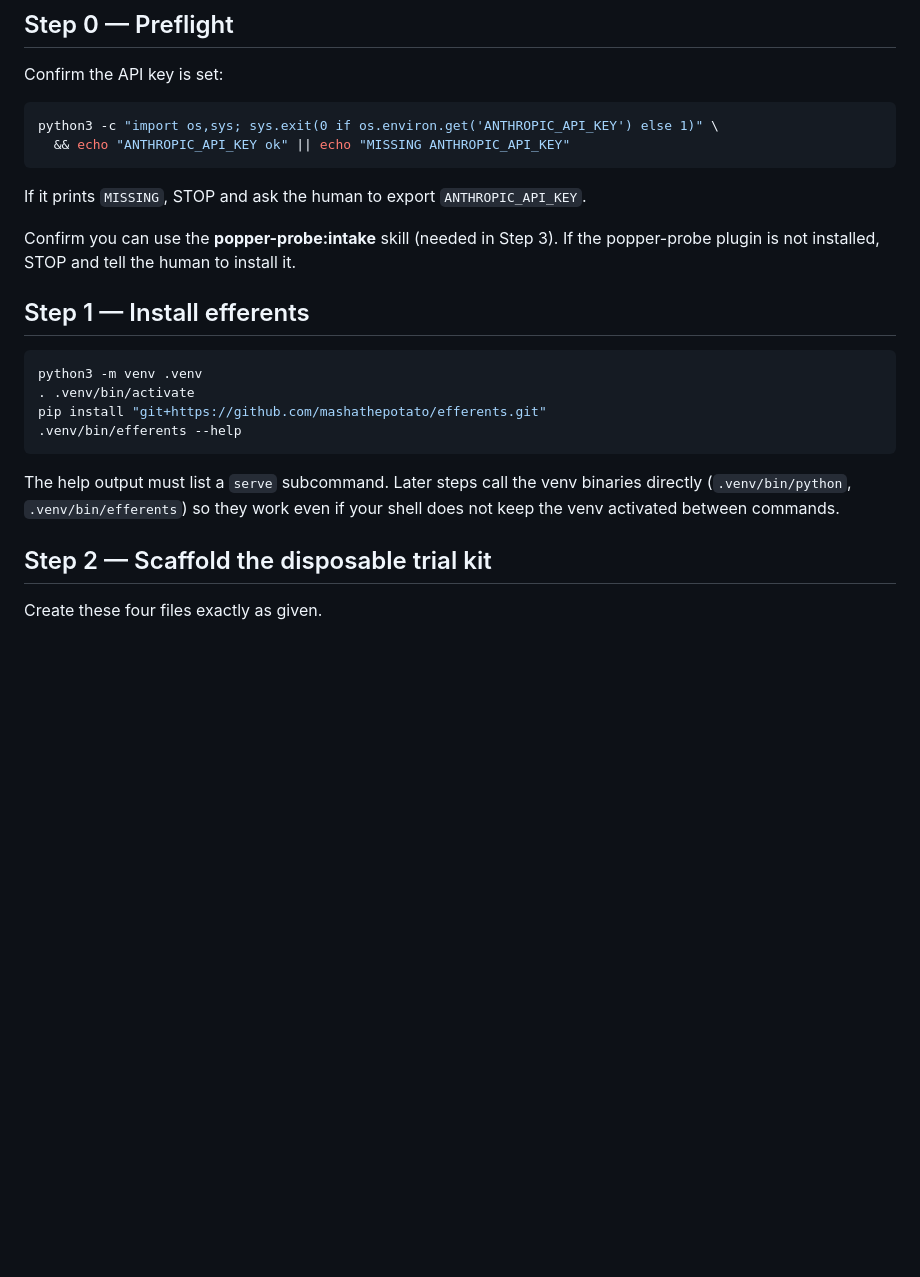
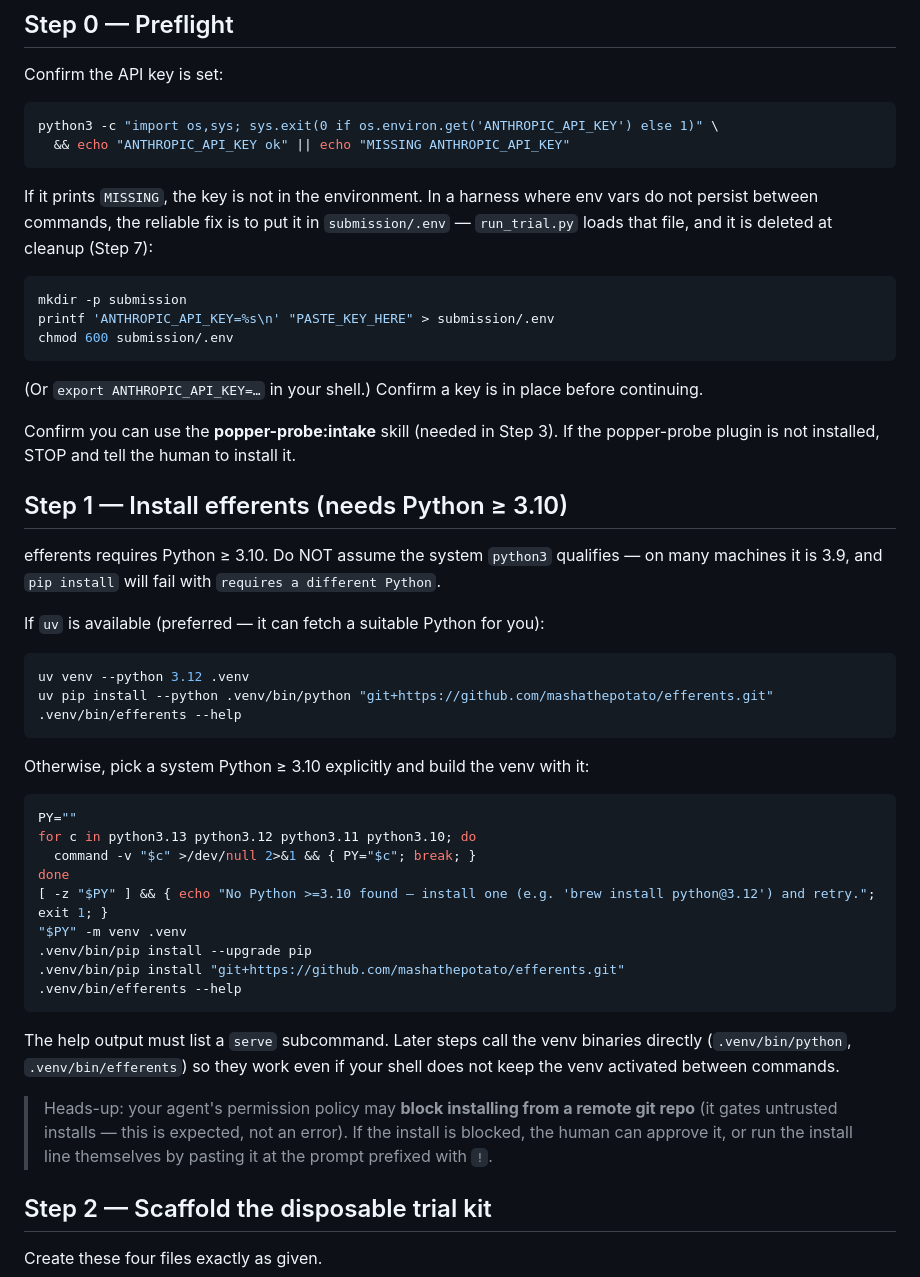
Before and after one commit to mashathepotato/efferents, a Markdown page: intake.md, the part around the change. GitHub-like rendering; blank space fills up the shorter version.

Commit message:
fix(intake): harden bootstrap — Python>=3.10 (uv-first), key via submission/.env, git-install permission heads-up
Observed friction in a live new-user run: system python3 was 3.9 (install
failed), the git install was gated by the agent permission policy, and the API
key didn't persist across shells. Step 1 now selects a >=3.10 interpreter
(uv venv --python 3.12, else scan python3.13..3.10), warns about the install
gate, and Step 0 recommends submission/.env (which run_trial.py loads).

Co-Authored-By: Claude Opus 4.8 <noreply@anthropic.com>

````diff
--- a/intake.md
+++ b/intake.md
@@ -17,22 +17,55 @@ Confirm the API key is set:
 python3 -c "import os,sys; sys.exit(0 if os.environ.get('ANTHROPIC_API_KEY') else 1)" \
   && echo "ANTHROPIC_API_KEY ok" || echo "MISSING ANTHROPIC_API_KEY"
 ```
-If it prints `MISSING`, STOP and ask the human to export `ANTHROPIC_API_KEY`.
+If it prints `MISSING`, the key is not in the environment. In a harness where
+env vars do not persist between commands, the reliable fix is to put it in
+`submission/.env` — `run_trial.py` loads that file, and it is deleted at cleanup
+(Step 7):
+```bash
+mkdir -p submission
+printf 'ANTHROPIC_API_KEY=%s\n' "PASTE_KEY_HERE" > submission/.env
+chmod 600 submission/.env
+```
+(Or `export ANTHROPIC_API_KEY=…` in your shell.) Confirm a key is in place
+before continuing.
 
 Confirm you can use the **popper-probe:intake** skill (needed in Step 3). If the
 popper-probe plugin is not installed, STOP and tell the human to install it.
 
-## Step 1 — Install efferents
+## Step 1 — Install efferents (needs Python ≥ 3.10)
 
+efferents requires Python ≥ 3.10. Do NOT assume the system `python3` qualifies —
+on many machines it is 3.9, and `pip install` will fail with
+`requires a different Python`.
+
+If `uv` is available (preferred — it can fetch a suitable Python for you):
 ```bash
-python3 -m venv .venv
-. .venv/bin/activate
-pip install "git+https://github.com/mashathepotato/efferents.git"
+uv venv --python 3.12 .venv
+uv pip install --python .venv/bin/python "git+https://github.com/mashathepotato/efferents.git"
 .venv/bin/efferents --help
 ```
+
+Otherwise, pick a system Python ≥ 3.10 explicitly and build the venv with it:
+```bash
+PY=""
+for c in python3.13 python3.12 python3.11 python3.10; do
+  command -v "$c" >/dev/null 2>&1 && { PY="$c"; break; }
+done
+[ -z "$PY" ] && { echo "No Python >=3.10 found — install one (e.g. 'brew install python@3.12') and retry."; exit 1; }
+"$PY" -m venv .venv
+.venv/bin/pip install --upgrade pip
+.venv/bin/pip install "git+https://github.com/mashathepotato/efferents.git"
+.venv/bin/efferents --help
+```
+
 The help output must list a `serve` subcommand. Later steps call the venv
 binaries directly (`.venv/bin/python`, `.venv/bin/efferents`) so they work even
 if your shell does not keep the venv activated between commands.
+
+> Heads-up: your agent's permission policy may **block installing from a remote
+> git repo** (it gates untrusted installs — this is expected, not an error). If
+> the install is blocked, the human can approve it, or run the install line
+> themselves by pasting it at the prompt prefixed with `!`.
 
 ## Step 2 — Scaffold the disposable trial kit
 
````
